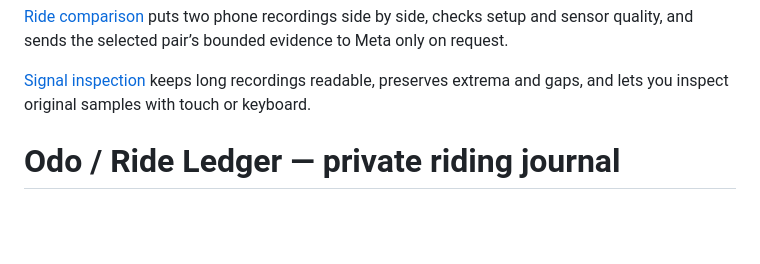
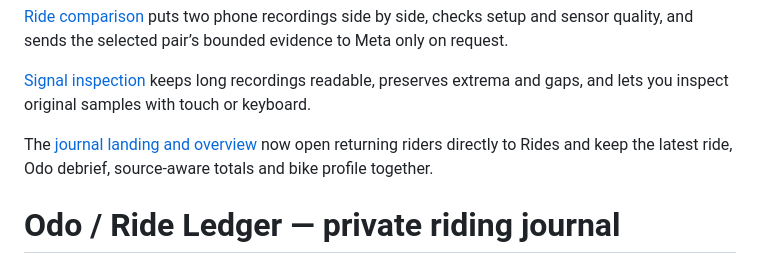
Before and after one commit to risheekaiyar/ride-ledger, a Markdown page: README.md, the part around the change. Rendered like a GitHub page; blank space fills up the shorter version.

Commit message:
Open returning riders in Rides and refine the journal overview

```diff
--- a/README.md
+++ b/README.md
@@ -21,6 +21,8 @@ The [garage](docs/GARAGE.md) keeps a local bike profile, manual odometer and sou
 [Ride comparison](docs/RIDE-COMPARISON.md) puts two phone recordings side by side, checks setup and sensor quality, and sends the selected pair’s bounded evidence to Meta only on request.
 
 [Signal inspection](docs/SIGNAL-INSPECTION.md) keeps long recordings readable, preserves extrema and gaps, and lets you inspect original samples with touch or keyboard.
+
+The [journal landing and overview](docs/OVERVIEW.md) now open returning riders directly to Rides and keep the latest ride, Odo debrief, source-aware totals and bike profile together.
 
 # Odo / Ride Ledger — private riding journal
 
```
Also changed, not shown: docs/CONTINUATION.md (+5 -2 lines), docs/OVERVIEW.md (added, +30 -0 lines), docs/previews/overview-desktop-synthetic.png (added), docs/previews/overview-empty-desktop.png (added), docs/previews/overview-empty-mobile.png (added), docs/previews/overview-mobile-synthetic.png (added), 13 other files.
